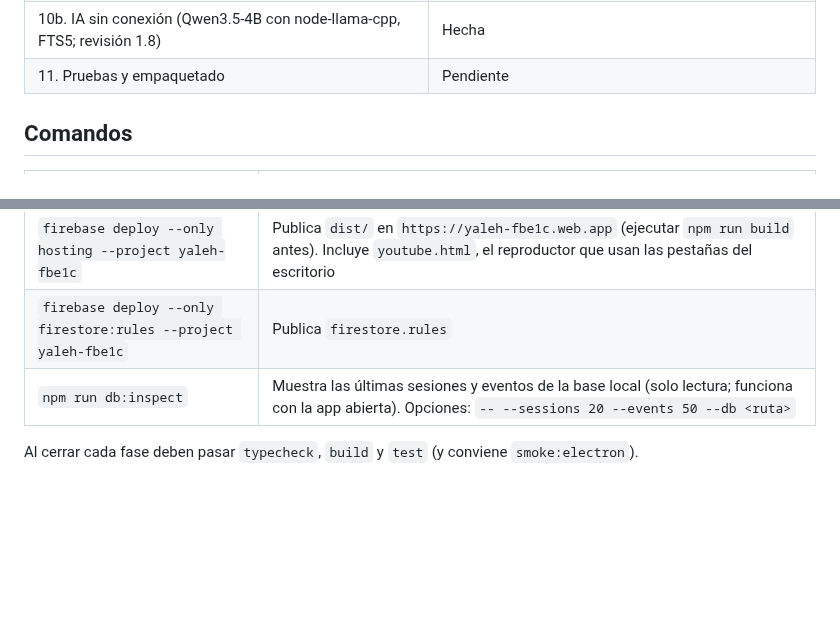
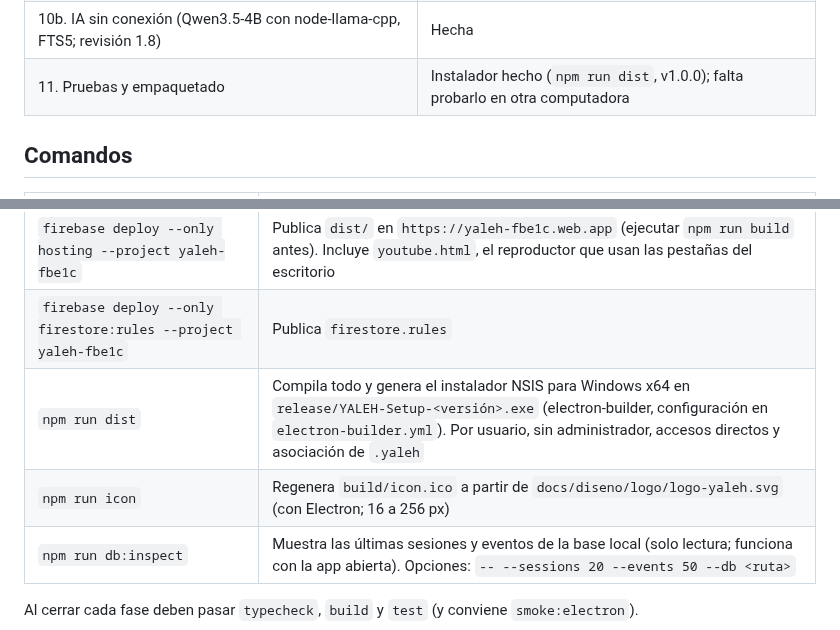
Before and after one commit to MarioVBR01/yaleh, a Markdown page: CLAUDE.md, 2 parts joined by grey strips. Rendered like a GitHub page; blank space fills up the shorter version.

```diff
--- a/CLAUDE.md
+++ b/CLAUDE.md
@@ -26,7 +26,7 @@ Rama de trabajo: `v1-yaleh` (el MVP original está en `main`). Remoto: GitHub `M
 | 9. Editores de ofimática con exportación | Hecha (eliminados después en ORION #12; queda la exportación a .pptx) |
 | 10. Historial y estadísticas (SQLite; la sincronización pasa a v2) | Hecha |
 | 10b. IA sin conexión (Qwen3.5-4B con node-llama-cpp, FTS5; revisión 1.8) | Hecha |
-| 11. Pruebas y empaquetado | Pendiente |
+| 11. Pruebas y empaquetado | Instalador hecho (`npm run dist`, v1.0.0); falta probarlo en otra computadora |
 
 ## Comandos
 
@@ -44,6 +44,8 @@ Rama de trabajo: `v1-yaleh` (el MVP original está en `main`). Remoto: GitHub `M
 | `npm run smoke:electron` | Compila y abre la app sin ventana visible, con una carpeta de datos temporal: comprueba que la interfaz carga con la CSP, que el preload expone `electronAPI`, que la IPC responde y que SQLite se crea con sus migraciones. No activa el kiosko ni toca la base real |
 | `firebase deploy --only hosting --project yaleh-fbe1c` | Publica `dist/` en `https://yaleh-fbe1c.web.app` (ejecutar `npm run build` antes). Incluye `youtube.html`, el reproductor que usan las pestañas del escritorio |
 | `firebase deploy --only firestore:rules --project yaleh-fbe1c` | Publica `firestore.rules` |
+| `npm run dist` | Compila todo y genera el instalador NSIS para Windows x64 en `release/YALEH-Setup-<versión>.exe` (electron-builder, configuración en `electron-builder.yml`). Por usuario, sin administrador, accesos directos y asociación de `.yaleh` |
+| `npm run icon` | Regenera `build/icon.ico` a partir de `docs/diseno/logo/logo-yaleh.svg` (con Electron; 16 a 256 px) |
 | `npm run db:inspect` | Muestra las últimas sesiones y eventos de la base local (solo lectura; funciona con la app abierta). Opciones: `-- --sessions 20 --events 50 --db <ruta>` |
 
 Al cerrar cada fase deben pasar `typecheck`, `build` y `test` (y conviene `smoke:electron`).
```
Also changed, not shown: other parts of CLAUDE.md (+15 -5 lines), build/icon-256.png (added), 6 other files.
